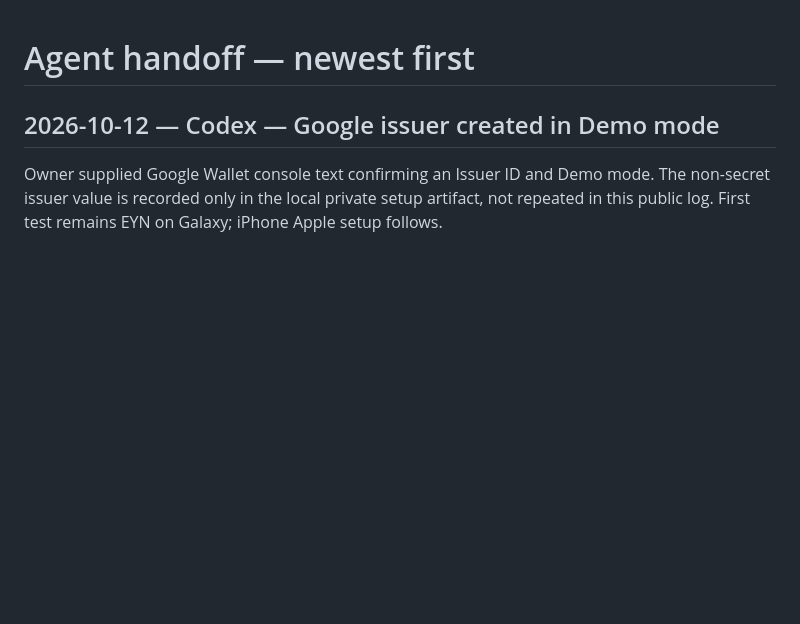
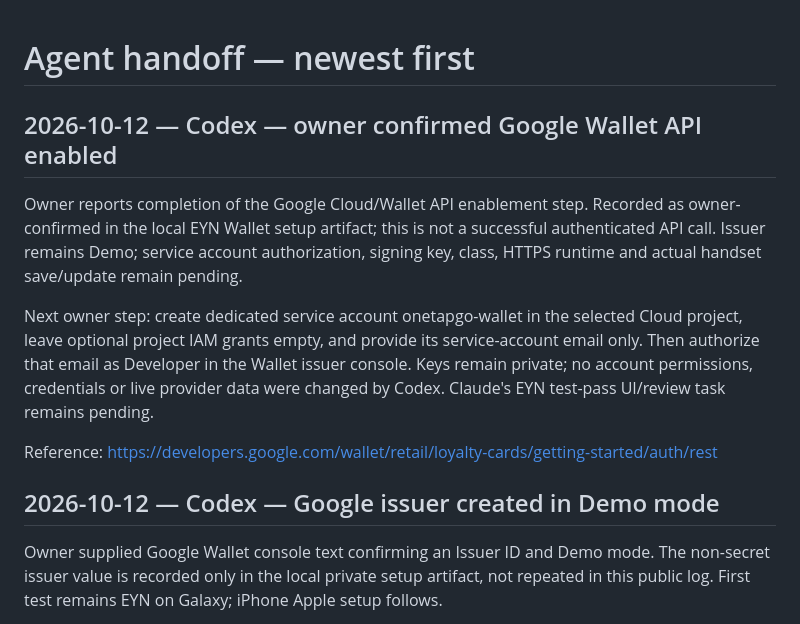
Before and after one commit to islamzon09-creator/onetapgo-, a Markdown page: HANDOFF.md, the part around the change. Rendered like a GitHub page; blank space fills up the shorter version.

Commit message:
Track owner-confirmed Wallet API activation and service-account next step

```diff
--- a/HANDOFF.md
+++ b/HANDOFF.md
@@ -1,4 +1,11 @@
 # Agent handoff — newest first
+## 2026-10-12 — Codex — owner confirmed Google Wallet API enabled
+Owner reports completion of the Google Cloud/Wallet API enablement step. Recorded as owner-confirmed in the local EYN Wallet setup artifact; this is not a successful authenticated API call. Issuer remains Demo; service account authorization, signing key, class, HTTPS runtime and actual handset save/update remain pending.
+
+Next owner step: create dedicated service account onetapgo-wallet in the selected Cloud project, leave optional project IAM grants empty, and provide its service-account email only. Then authorize that email as Developer in the Wallet issuer console. Keys remain private; no account permissions, credentials or live provider data were changed by Codex. Claude's EYN test-pass UI/review task remains pending.
+
+Reference: https://developers.google.com/wallet/retail/loyalty-cards/getting-started/auth/rest
+
 ## 2026-10-12 — Codex — Google issuer created in Demo mode
 Owner supplied Google Wallet console text confirming an Issuer ID and Demo mode. The non-secret issuer value is recorded only in the local private setup artifact, not repeated in this public log. First test remains EYN on Galaxy; iPhone Apple setup follows.
 
```
